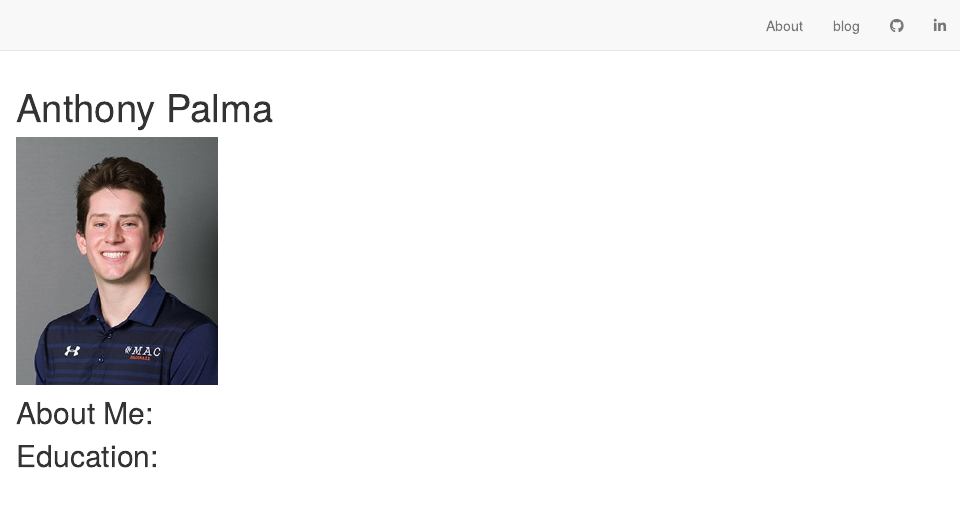
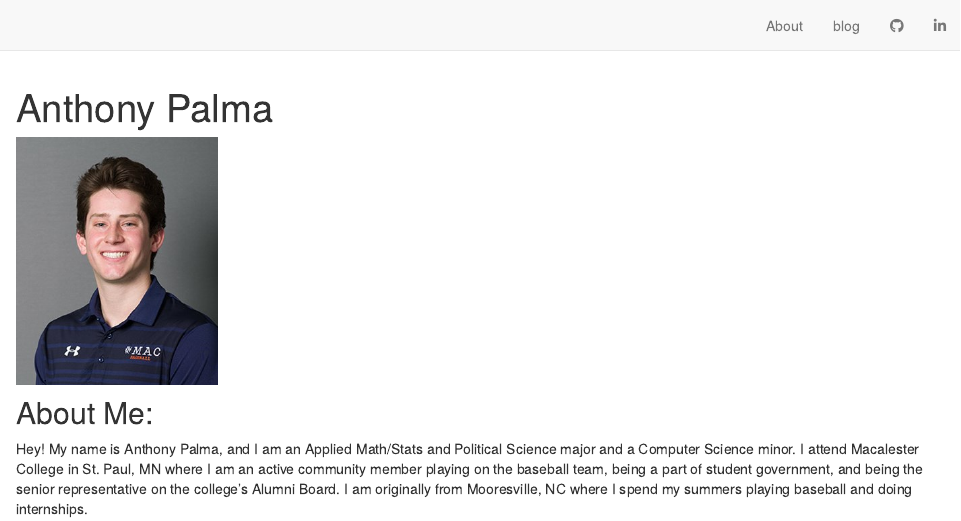
Before and after one commit to apalma127/website_palma_anthony, an R Markdown document (index.Rmd): the page in a window 1100 px wide, from its top. Rendered offline with R 4.5, knitr and Pandoc, with nearby package versions; drawn as R Markdown's standard HTML page in place of the format the file asks for.

Commit message:
added about me

```diff
--- a/index.Rmd
+++ b/index.Rmd
@@ -14,4 +14,4 @@ knitr::opts_chunk$set(echo = FALSE)
 
 ## About Me:
 
-## Education:
+Hey!  My name is Anthony Palma, and I am an Applied Math/Stats and Political Science major and a Computer Science minor.  I attend Macalester College in St. Paul, MN where I am an active community member playing on the baseball team, being a part of student government, and being the senior representative on the college's Alumni Board.  I am originally from Mooresville, NC where I spend my summers playing baseball and doing internships.
```
Also changed, not shown: 1 other file.
